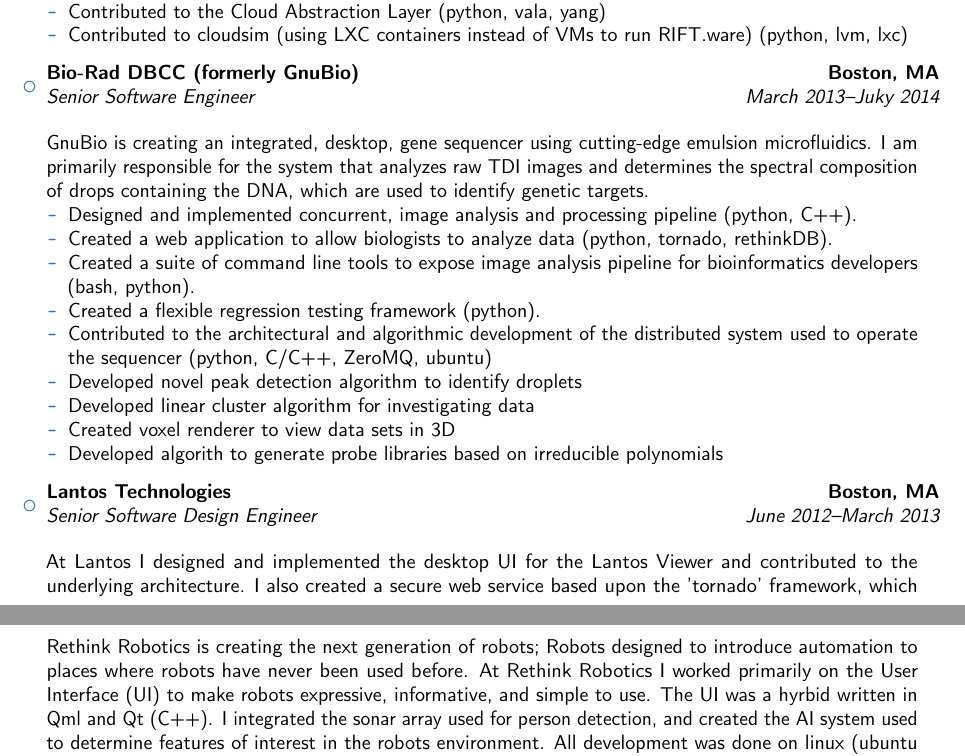
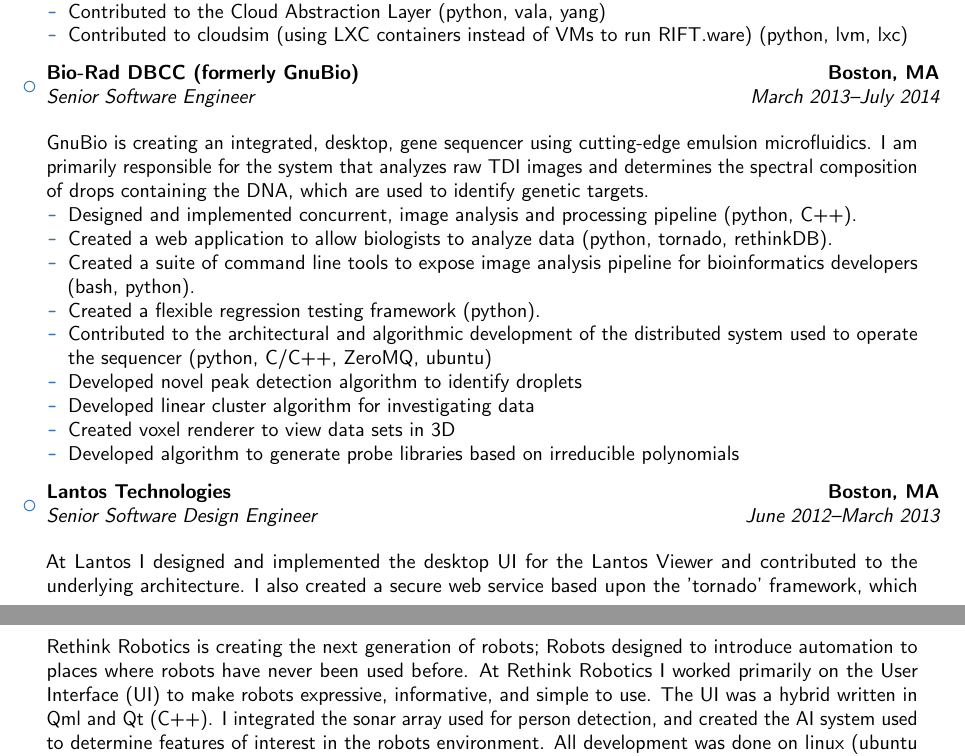
Before and after one commit to jdowner/resume, a LaTeX CV (resume+academic.tex): two parts of pages 1 and 2 of 4, joined at a grey line, cut so that both start at the same text. Compiled offline with pdfLaTeX.

Commit message:
fixed typos

```diff
--- a/resume+academic.tex
+++ b/resume+academic.tex
@@ -93,7 +93,7 @@
 
 \begin{itemize}
 
-  \item{\cventry{March 2013--Juky 2014}{Senior Software Engineer}{Bio-Rad DBCC (formerly GnuBio)}{Boston, MA}{}{\vspace{3pt}}}
+  \item{\cventry{March 2013--July 2014}{Senior Software Engineer}{Bio-Rad DBCC (formerly GnuBio)}{Boston, MA}{}{\vspace{3pt}}}
 
     GnuBio is creating an integrated, desktop, gene sequencer using cutting-edge
     emulsion microfluidics. I am primarily responsible for the system that
@@ -109,7 +109,7 @@
       \item{Developed novel peak detection algorithm to identify droplets}
       \item{Developed linear cluster algorithm for investigating data}
       \item{Created voxel renderer to view data sets in 3D}
-      \item{Developed algorith to generate probe libraries based on irreducible polynomials}
+      \item{Developed algorithm to generate probe libraries based on irreducible polynomials}
     \end{itemize}
 
 
@@ -148,7 +148,7 @@
     Rethink Robotics is creating the next generation of robots; Robots designed
     to introduce automation to places where robots have never been used before.
     At Rethink Robotics I worked primarily on the User Interface (UI) to make
-    robots expressive, informative, and simple to use. The UI was a hyrbid
+    robots expressive, informative, and simple to use. The UI was a hybrid
     written in Qml and Qt (C++). I integrated the sonar array used for person
     detection, and created the AI system used to determine features of interest
     in the robots environment. All development was done on linux (ubuntu and
```
Also changed, not shown: resume.tex (+3 -3 lines).
